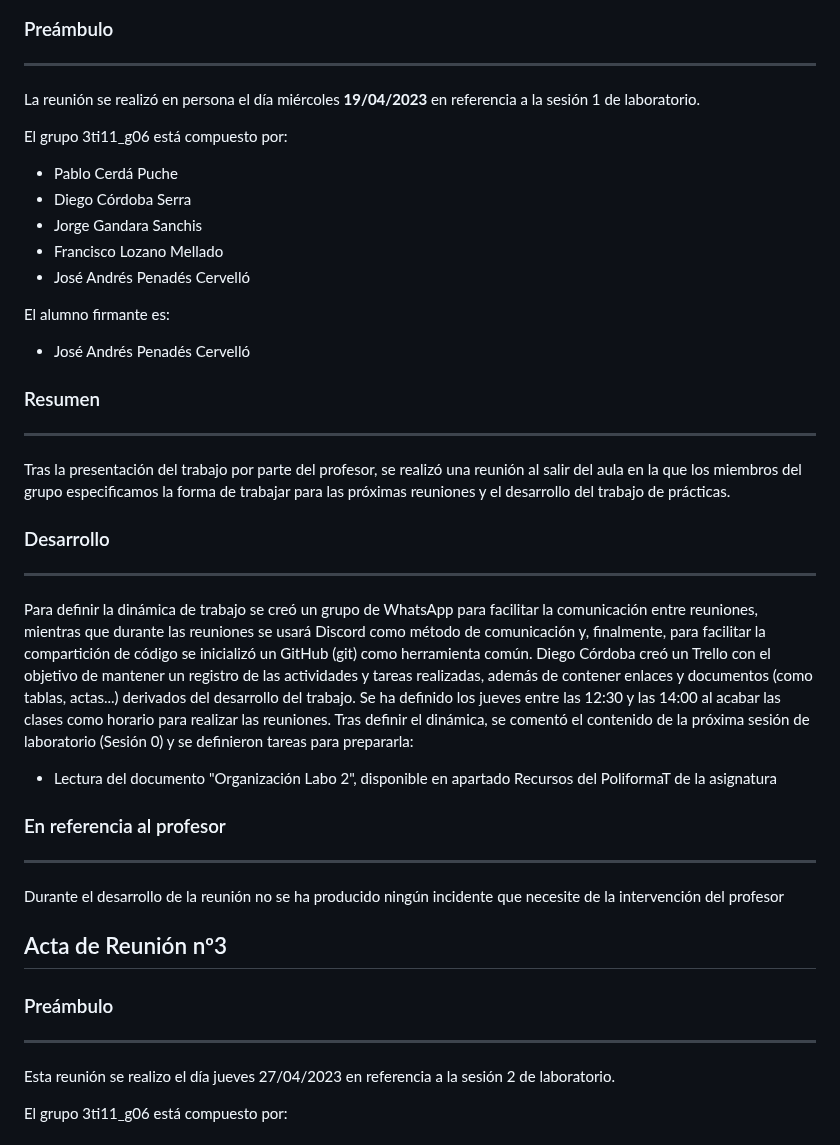
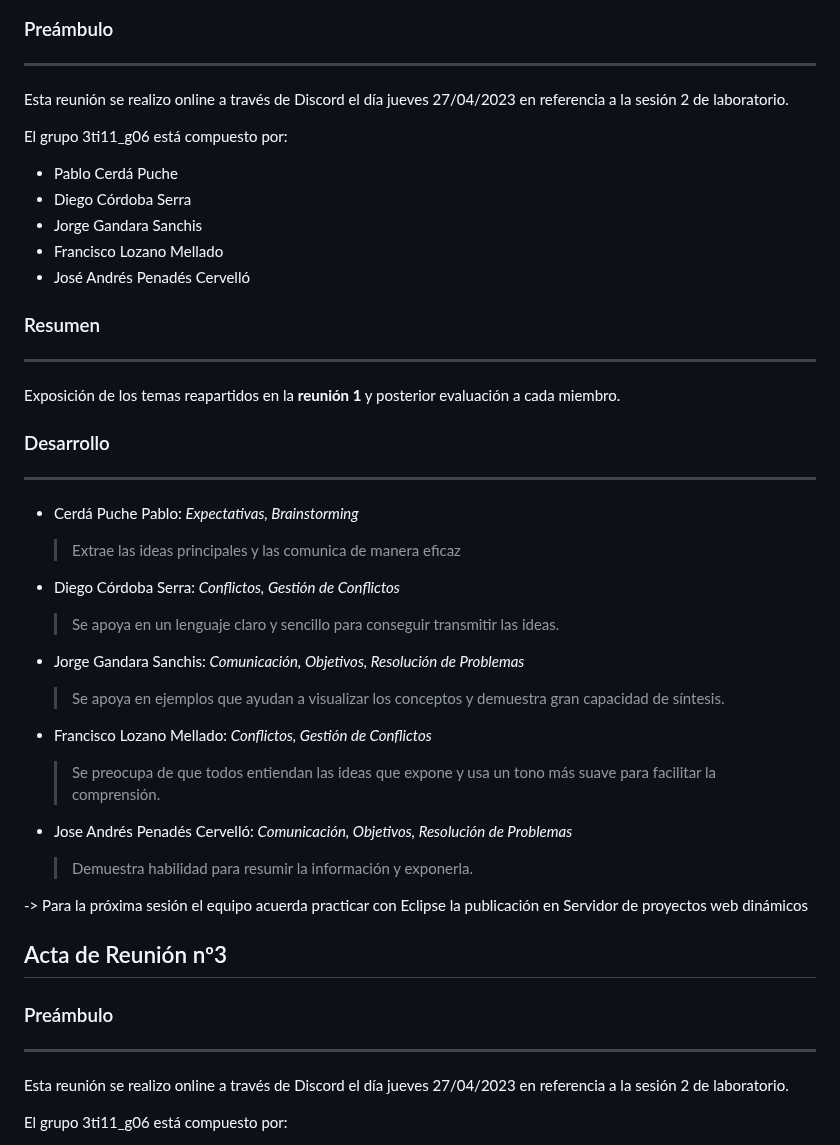
Before and after one commit to diegodev26/DEW-3TI11-L1, a Markdown page: README.md, the part around one of its changes. Drawn GitHub-style.

Commit message:
Update README.md
Cambio de orden

```diff
--- a/README.md
+++ b/README.md
@@ -44,7 +74,7 @@ Exposición de los temas reapartidos en la **reunión 1** y posterior evaluació
 
 ### Preámbulo
 ---
-La reunión se realizó en persona el día miércoles **19/04/2023** en referencia a la sesión 1 de laboratorio.
+Esta reunión se realizo online a través de Discord el día jueves 27/04/2023 en referencia a la sesión 2 de laboratorio.
 
 El grupo 3ti11_g06 está compuesto por:
 - Pablo Cerdá Puche
@@ -52,35 +82,35 @@ El grupo 3ti11_g06 está compuesto por:
 - Jorge Gandara Sanchis
 - Francisco Lozano Mellado
 - José Andrés Penadés Cervelló
-
-El alumno firmante es:
-- José Andrés Penadés Cervelló
-
 ### Resumen
 ---
-Tras la presentación del trabajo por parte del profesor, se realizó una reunión al salir del aula en la que los miembros del grupo especificamos la forma de trabajar
-para las próximas reuniones y el desarrollo del trabajo de prácticas.
+Exposición de los temas reapartidos en la **reunión 1** y posterior evaluación a cada miembro.
 
 ### Desarrollo
 ---
-Para definir la dinámica de trabajo se creó un grupo de WhatsApp para facilitar la comunicación entre reuniones, mientras que durante las reuniones se usará Discord
-como método de comunicación y, finalmente, para facilitar la compartición de código se inicializó un GitHub (git) como herramienta común.
-Diego Córdoba creó un Trello con el objetivo de mantener un registro de las actividades y tareas realizadas, además de contener enlaces y documentos (como tablas,
-actas...) derivados del desarrollo del trabajo.
-Se ha definido los jueves entre las 12:30 y las 14:00 al acabar las clases como horario para realizar las reuniones.
-Tras definir el dinámica, se comentó el contenido de la próxima sesión de laboratorio (Sesión 0) y se definieron tareas para prepararla:
-- Lectura del documento "Organización Labo 2", disponible en apartado Recursos del PoliformaT de la asignatura
+- Cerdá Puche Pablo: *Expectativas, Brainstorming*
+    > Extrae las ideas principales y las comunica de manera eficaz
 
-### En referencia al profesor
-----
-Durante el desarrollo de la reunión no se ha producido ningún incidente que necesite de la intervención del profesor
+- Diego Córdoba Serra: *Conflictos, Gestión de Conflictos*
+    > Se apoya en un lenguaje claro y sencillo para conseguir transmitir las ideas.
+
+- Jorge Gandara Sanchis: *Comunicación, Objetivos, Resolución de Problemas*
+    > Se apoya en ejemplos que ayudan a visualizar los conceptos y demuestra gran capacidad de síntesis.
+
+- Francisco Lozano Mellado: *Conflictos, Gestión de Conflictos*
+    > Se preocupa de que todos entiendan las ideas que expone y usa un tono más suave para facilitar la comprensión.
+
+- Jose Andrés Penadés Cervelló: *Comunicación, Objetivos, Resolución de Problemas*
+   > Demuestra habilidad para resumir la información y exponerla.
+
+-> Para la próxima sesión el equipo acuerda practicar con Eclipse la publicación en Servidor de proyectos web dinámicos
 
 
 ## Acta de Reunión nº3
 
 ### Preámbulo
 ----
-Esta reunión se realizo el día jueves 27/04/2023 en referencia a la sesión 2 de laboratorio.
+Esta reunión se realizo online a través de Discord el día jueves 27/04/2023 en referencia a la sesión 2 de laboratorio.
 
 El grupo 3ti11_g06 está compuesto por:
 - Pablo Cerdá Puche
```
Also changed, not shown: other parts of README.md (+30 -0 lines).
